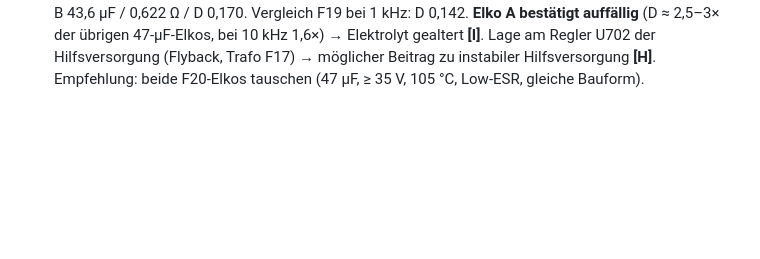
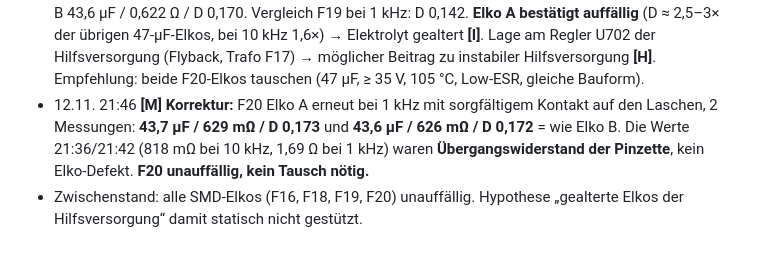
Before and after one commit to kmoellenhoff/myrun_diagnostics, a Markdown page: docs/ESR_PLAN_2026-11-12.md, the part around the change. Rendered like a GitHub page; blank space fills up the shorter version.

Commit message:
ESR F20 Korrektur: Kontaktproblem, Elko unauffällig

```diff
--- a/docs/ESR_PLAN_2026-11-12.md
+++ b/docs/ESR_PLAN_2026-11-12.md
@@ -63,3 +63,5 @@ Bewertung **[I]**: alle drei ähnlich, kein Ausreißer (Faktor ≤ 1,5), ESR fü
   - Elko 11 (neben +12VISO/0VISO = Versorgung Konsole): **514,4 µF / 88,4 mΩ / D 2,83** → eigenes Netz (+12 V ISO), ESR für 330 µF Low-ESR plus Parallelteile unauffällig.
   - D > 2 bei 10 kHz ist bei großen Elkos normal (Blindwiderstand nur ≈ 8–30 mΩ); für große Elkos 1 kHz verwenden **[I]**.
 - 12.11. 21:42 **[M]**, **1 kHz**, F20-Paar (zwischen P400 und U702): Elko A **40,6 µF / 1,693 Ω / D 0,432**, Elko B 43,6 µF / 0,622 Ω / D 0,170. Vergleich F19 bei 1 kHz: D 0,142. **Elko A bestätigt auffällig** (D ≈ 2,5–3× der übrigen 47-µF-Elkos, bei 10 kHz 1,6×) → Elektrolyt gealtert **[I]**. Lage am Regler U702 der Hilfsversorgung (Flyback, Trafo F17) → möglicher Beitrag zu instabiler Hilfsversorgung **[H]**. Empfehlung: beide F20-Elkos tauschen (47 µF, ≥ 35 V, 105 °C, Low-ESR, gleiche Bauform).
+- 12.11. 21:46 **[M]** **Korrektur:** F20 Elko A erneut bei 1 kHz mit sorgfältigem Kontakt auf den Laschen, 2 Messungen: **43,7 µF / 629 mΩ / D 0,173** und **43,6 µF / 626 mΩ / D 0,172** = wie Elko B. Die Werte 21:36/21:42 (818 mΩ bei 10 kHz, 1,69 Ω bei 1 kHz) waren **Übergangswiderstand der Pinzette**, kein Elko-Defekt. **F20 unauffällig, kein Tausch nötig.**
+- Zwischenstand: alle SMD-Elkos (F16, F18, F19, F20) unauffällig. Hypothese „gealterte Elkos der Hilfsversorgung“ damit statisch nicht gestützt.
```
